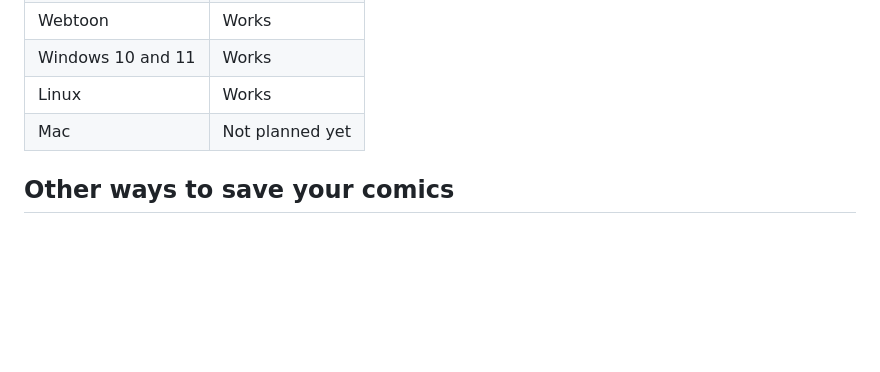
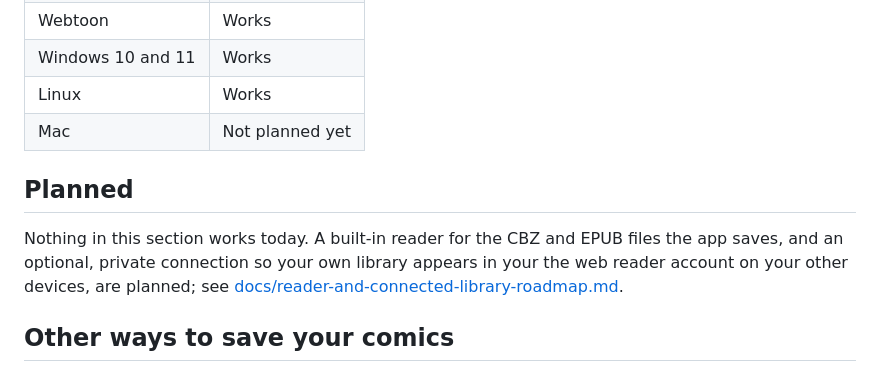
Before and after one commit to bcrute/comic-archiver, a Markdown page: README.md, the part around the change. GitHub-like rendering; blank space fills up the shorter version.

```diff
--- a/README.md
+++ b/README.md
@@ -76,6 +76,12 @@ applications menu, choose **Uninstall**, then delete the folder you unpacked it
 | Linux | Works |
 | Mac | Not planned yet |
 
+## Planned
+
+Nothing in this section works today. A built-in reader for the CBZ and EPUB files the app saves, and an
+optional, private connection so your own library appears in your the web reader account on your other devices,
+are planned; see [docs/reader-and-connected-library-roadmap.md](docs/reader-and-connected-library-roadmap.md).
+
 ## Other ways to save your comics
 
 Since Tapas announced its closing, community guides often point to Mihon, HaruNeko and Suwayomi. Those are good
```
Also changed, not shown: docs/development.md (+4 -1 lines).
